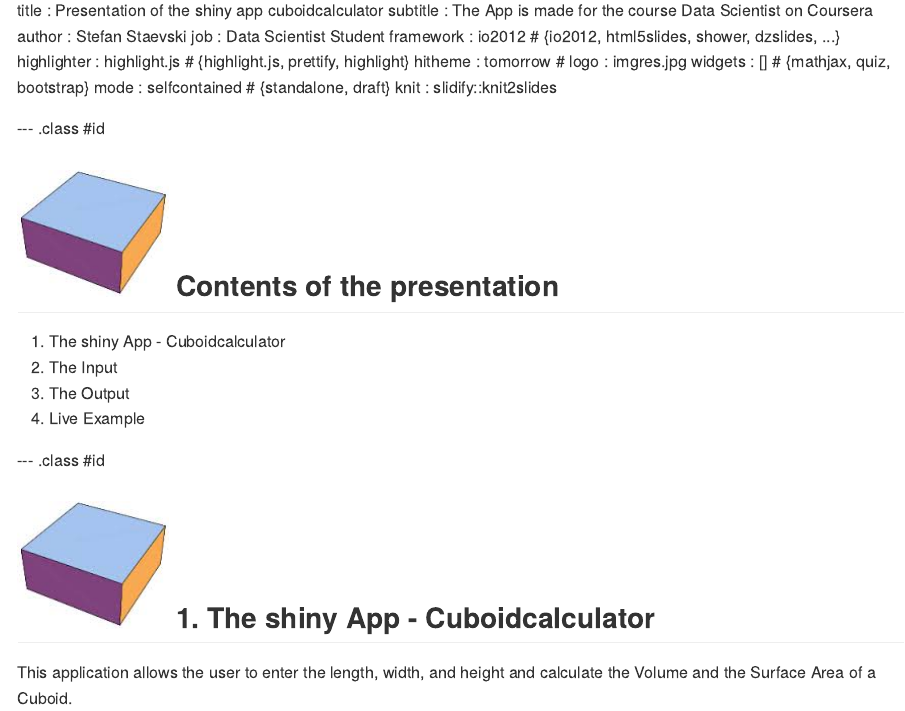
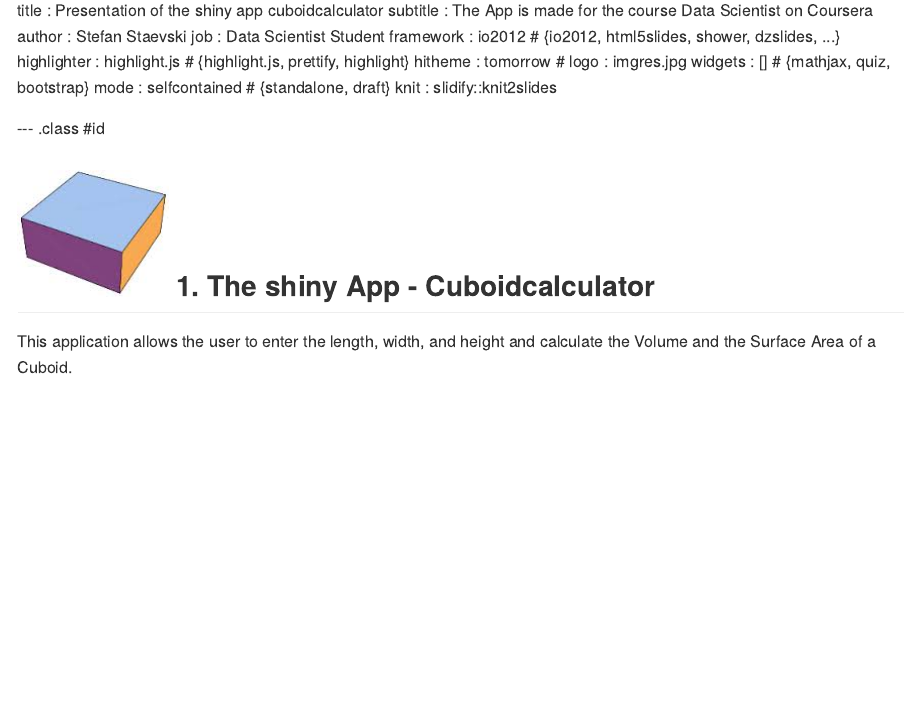
Before and after one commit to staevski/cuboidcalculator_presentation, an R Markdown document (index.Rmd): the page in a window 1100 px wide, from its top. The pictures show the output file index.md that the author committed with the source, drawn offline in the style of GitHub.

Commit message:
final version with 5 slides

```diff
--- a/index.Rmd
+++ b/index.Rmd
@@ -10,16 +10,6 @@
 widgets     : []            # {mathjax, quiz, bootstrap}
 mode        : selfcontained # {standalone, draft}
 knit        : slidify::knit2slides
-
---- .class #id
-
-## <img src="assets/img/imgres.jpg" > Contents of the presentation
-
-
-1. The shiny App - Cuboidcalculator
-2. The Input
-3. The Output
-4. Live Example
 
 --- .class #id
 
```
Also changed, not shown: index.html, index.md.
